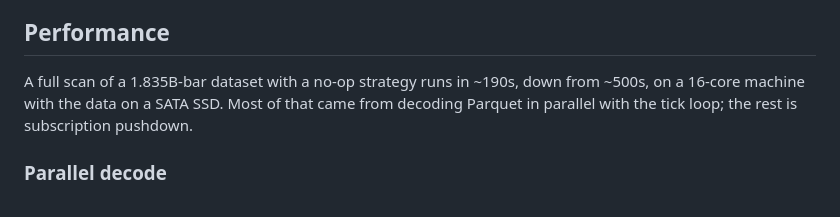
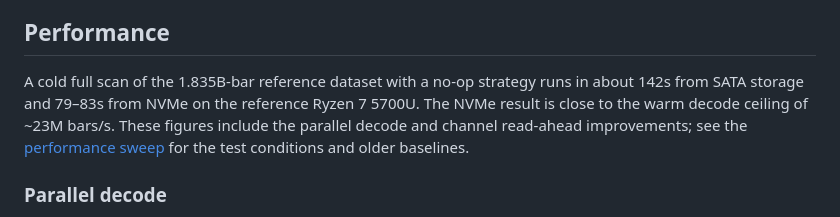
Before and after one commit to shner-elmo/backtester-rs, a Markdown page: docs/backtesting.md, the part around the change. Rendered like a GitHub page.

```diff
--- a/docs/backtesting.md
+++ b/docs/backtesting.md
@@ -518,10 +518,12 @@ the exact canonical layout in [data-setup.md](./data-setup.md).
 
 ## Performance
 
-A full scan of a 1.835B-bar dataset with a no-op strategy runs in ~190s, down
-from ~500s, on a 16-core machine with the data on a SATA SSD. Most of that came
-from decoding Parquet in parallel with the tick loop; the rest is subscription
-pushdown.
+A cold full scan of the 1.835B-bar reference dataset with a no-op strategy runs
+in about 142s from SATA storage and 79–83s from NVMe on the reference Ryzen 7
+5700U. The NVMe result is close to the warm decode ceiling of ~23M bars/s. These
+figures include the parallel decode and channel read-ahead improvements; see the
+[performance sweep](perf-sweep-task.md) for the test conditions and older
+baselines.
 
 ### Parallel decode
 
```
Also changed, not shown: README.md (+5 -3 lines).
